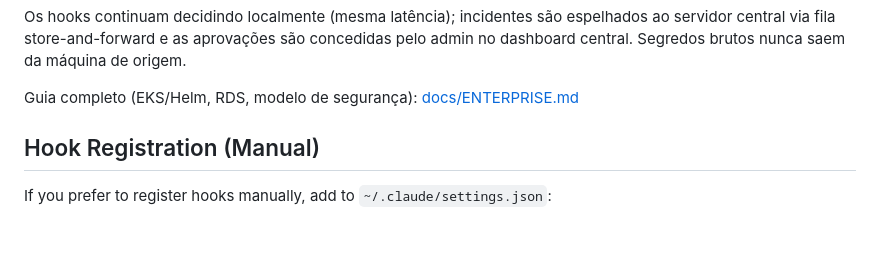
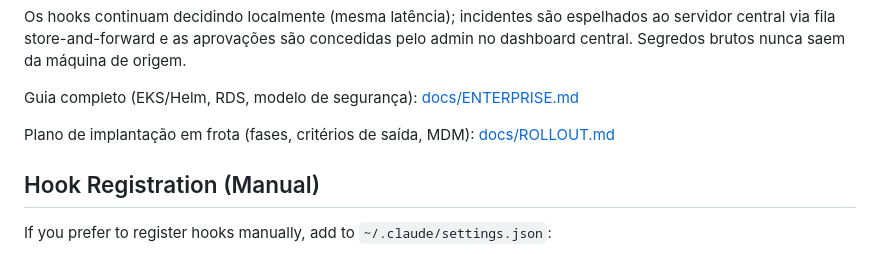
Before and after one commit to tales-andre/claude-guardian, a Markdown page: README.md, the part around the change. Rendered like a GitHub page; blank space fills up the shorter version.

Commit message:
docs: plano de rollout em frota (fases, critérios de saída, variantes de MDM)

```diff
--- a/README.md
+++ b/README.md
@@ -98,6 +98,9 @@ concedidas pelo admin no dashboard central. Segredos brutos nunca saem da
 máquina de origem.
 
 Guia completo (EKS/Helm, RDS, modelo de segurança): [docs/ENTERPRISE.md](docs/ENTERPRISE.md)
+
+Plano de implantação em frota (fases, critérios de saída, MDM):
+[docs/ROLLOUT.md](docs/ROLLOUT.md)
 
 ## Hook Registration (Manual)
 
```
Also changed, not shown: CLAUDE.md (+1 -1 lines), docs/ROLLOUT.md (added, +88 -0 lines).
